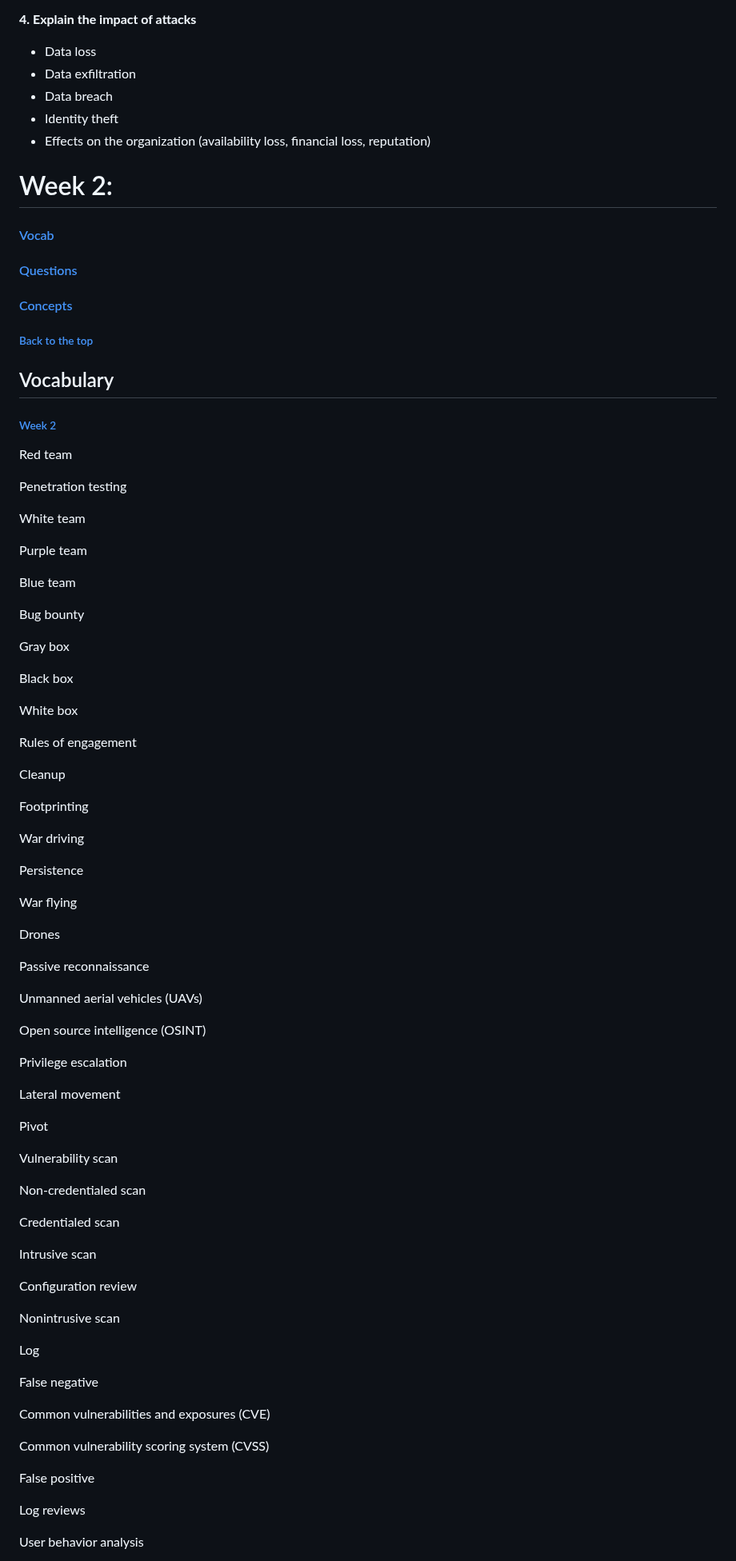
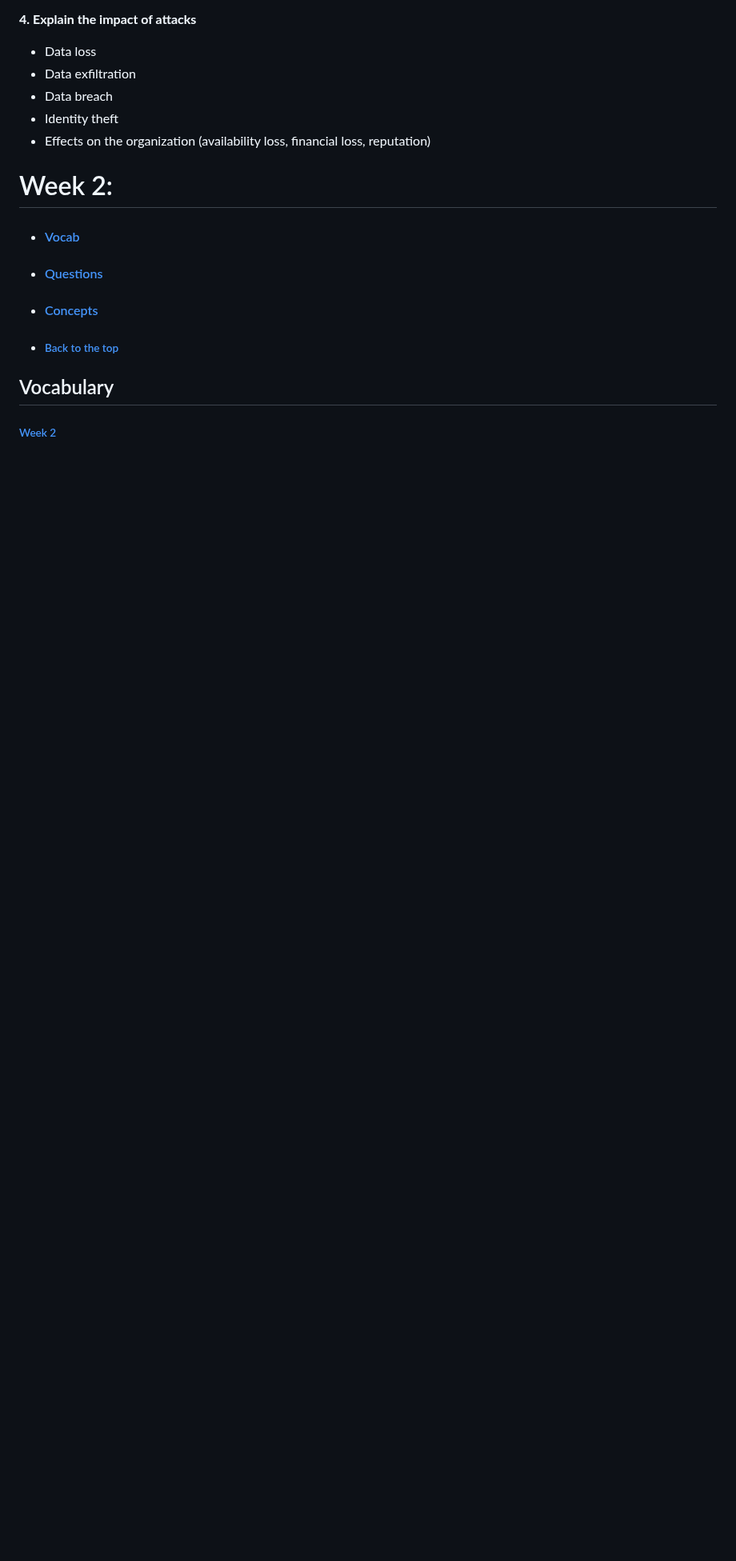
Before and after one commit to melanieb98/melanieb98, a Markdown page: SEC110_midterm_studyguide.md, the part around one of its changes. Shown at 80% size. GitHub-like rendering; blank space fills up the shorter version.

```diff
--- a/SEC110_midterm_studyguide.md
+++ b/SEC110_midterm_studyguide.md
@@ -365,85 +365,15 @@ o	Cloud
 
 # Week 2:
 
-#### [Vocab](#vocabulary-1)
-
-#### [Questions](#example-questions-1)
-
-#### [Concepts](#essential-concepts-1)
-
-###### [Back to the top](#table-of-contents)
+- #### [Vocab](#vocabulary-1)
+
+- #### [Questions](#example-questions-1)
+
+- #### [Concepts](#essential-concepts-1)
+
+- ###### [Back to the top](#table-of-contents)
 
 ## Vocabulary
 
 ###### [Week 2](#week-2-1)
 
-Red team
-
-Penetration testing
-
-White team
-
-Purple team
-
-Blue team
-
-Bug bounty
-
-Gray box
-
-Black box
-
-White box
-
-Rules of engagement
-
-Cleanup
-
-Footprinting
-
-War driving
-
-Persistence
-
-War flying
-
-Drones
-
-Passive reconnaissance
-
-Unmanned aerial vehicles (UAVs)
-
-Open source intelligence (OSINT)
-
-Privilege escalation
-
-Lateral movement
-
-Pivot
-
-Vulnerability scan
-
-Non-credentialed scan
-
-Credentialed scan
-
-Intrusive scan
-
-Configuration review
-
-Nonintrusive scan
-
-Log
-
-False negative
-
-Common vulnerabilities and exposures (CVE)
-
-Common vulnerability scoring system (CVSS)
-
-False positive
-
-Log reviews
-
-User behavior analysis
-
```
Also changed, not shown: other parts of SEC110_midterm_studyguide.md (+227 -157 lines).
